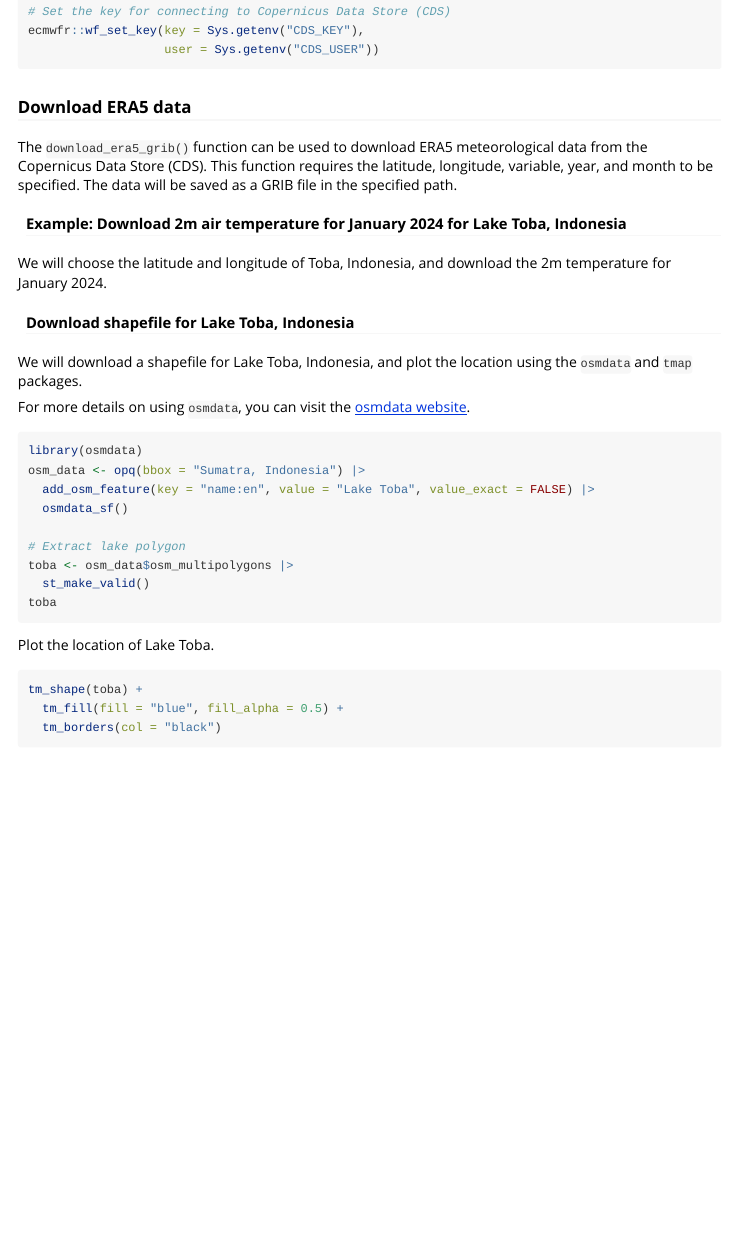
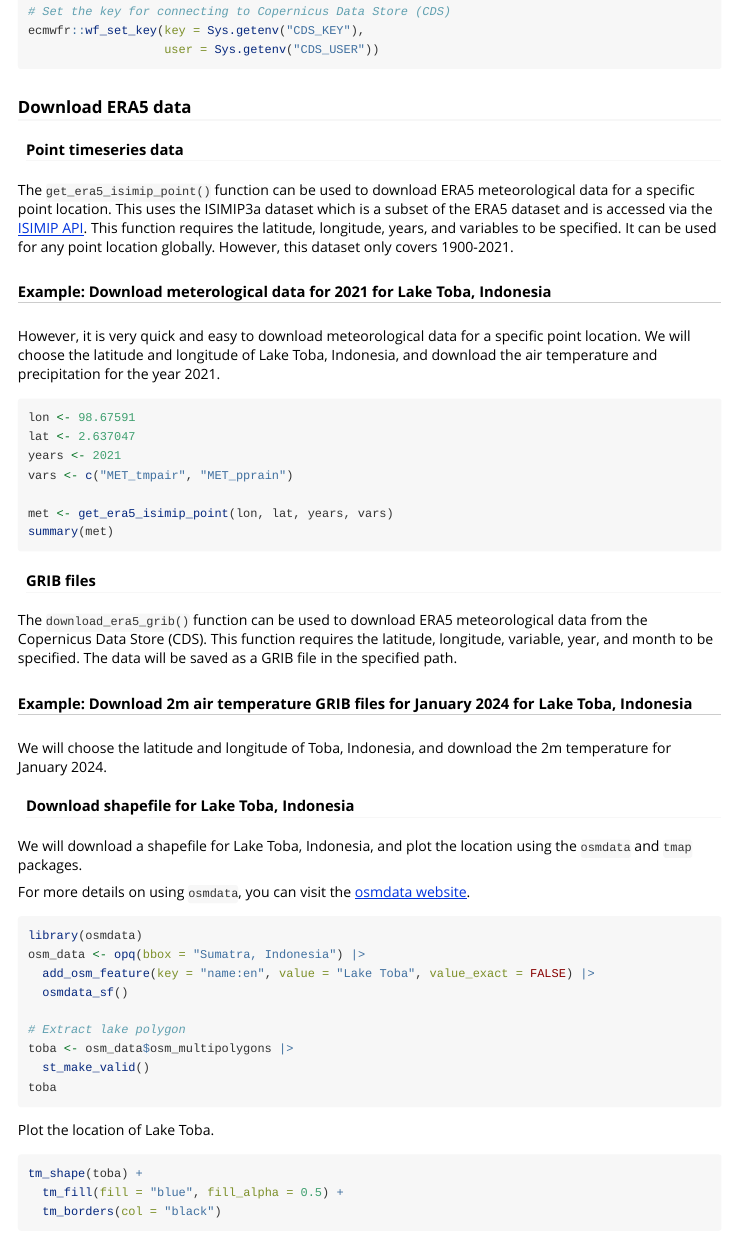
Before and after one commit to limnotrack/aemetools, an R Markdown document (vignettes/download-era5.Rmd): the page in a window 1100 px wide, from 730 px down. Rendered offline with R 4.5, knitr and Pandoc, with nearby package versions; the code chunks are not run, so their results and figures are left out.

Commit message:
Add new fun

````diff
--- a/vignettes/download-era5.Rmd
+++ b/vignettes/download-era5.Rmd
@@ -74,12 +74,42 @@ ecmwfr::wf_set_key(key = Sys.getenv("CDS_KEY"),
 
 ### Download ERA5 data
 
+#### Point timeseries data
+
+The `get_era5_isimip_point()` function can be used to download ERA5
+meteorological data for a specific point location. This uses the ISIMIP3a
+dataset which is a subset of the ERA5 dataset and is accessed via the
+[ISIMIP API](https://files.isimip.org/api/v2). This function requires the
+latitude, longitude, years, and variables to be specified. It can be used for
+any point location globally. However, this dataset only covers 1900-2021.
+
+##### Example: Download meterological data for 2021 for Lake Toba, Indonesia
+
+However, it is very quick and easy to download meteorological data for a
+specific point location. We will choose the latitude and longitude of Lake Toba,
+Indonesia, and download the air temperature and precipitation for the year 2021.
+
+```{r}
+lon <- 98.67591
+lat <- 2.637047
+years <- 2021
+vars <- c("MET_tmpair", "MET_pprain")
+
+met <- get_era5_isimip_point(lon, lat, years, vars)
+summary(met)
+
+```
+
+
+
+#### GRIB files
+
 The `download_era5_grib()` function can be used to download ERA5 meteorological
 data from the Copernicus Data Store (CDS). This function requires the latitude,
 longitude, variable, year, and month to be specified. The data will be saved as
 a GRIB file in the specified path.
 
-#### Example: Download 2m air temperature for January 2024 for Lake Toba, Indonesia
+##### Example: Download 2m air temperature GRIB files for January 2024 for Lake Toba, Indonesia
 
 We will choose the latitude and longitude of Toba, Indonesia, and download the
 2m temperature for January 2024.
````
